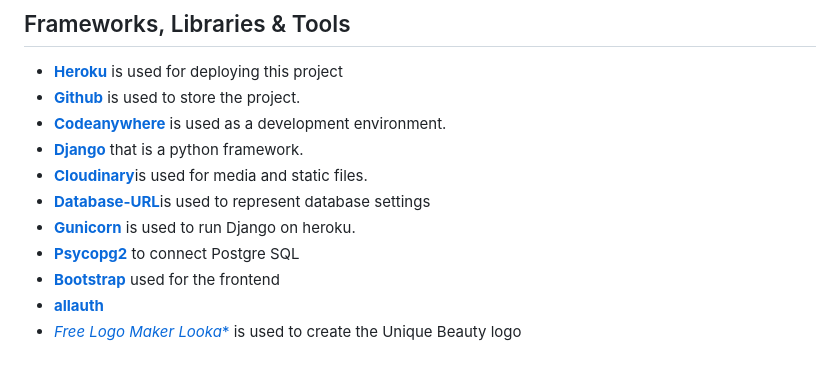
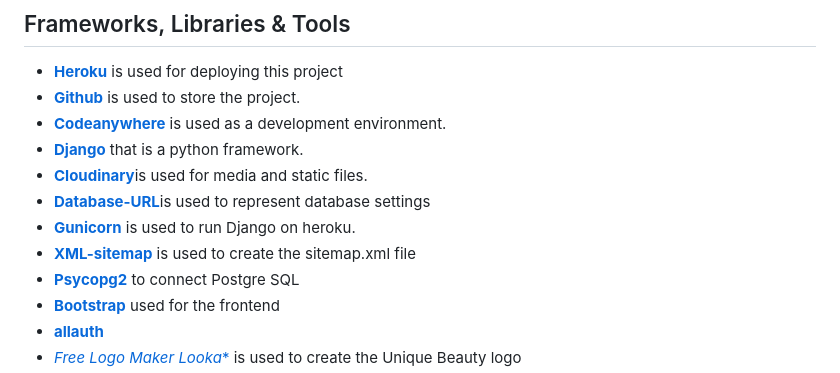
Before and after one commit to Saleha-m14/Unique-Beauty, a Markdown page: README.md, the part around the change. Drawn GitHub-style.

Commit message:
added the site map link to readme file

```diff
--- a/README.md
+++ b/README.md
@@ -167,6 +167,7 @@ The user stories are added to project as [issues in the Github](https://github.c
 - [**Cloudinary**](https://cloudinary.com/)is used for media and static files.
 - [**Database-URL**](https://pypi.org/project/dj-database-url/0.5.0/)is used to represent database settings
 - [**Gunicorn**](https://pypi.org/project/gunicorn/20.1.0/) is used to run Django on heroku.
+- [**XML-sitemap**](https://www.xml-sitemaps.com/) is used to create the sitemap.xml file
 - [**Psycopg2**](https://pypi.org/project/psycopg2/2.9.3/) to connect Postgre SQL
 - [**Bootstrap**](https://getbootstrap.com/) used for the frontend
 - [**allauth**](https://docs.allauth.org/en/latest/release-notes/recent.html)
```
